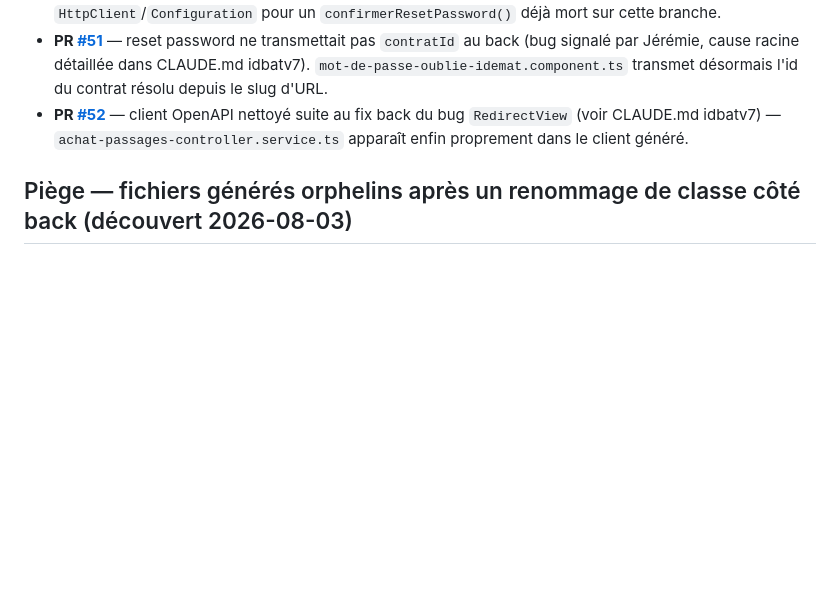
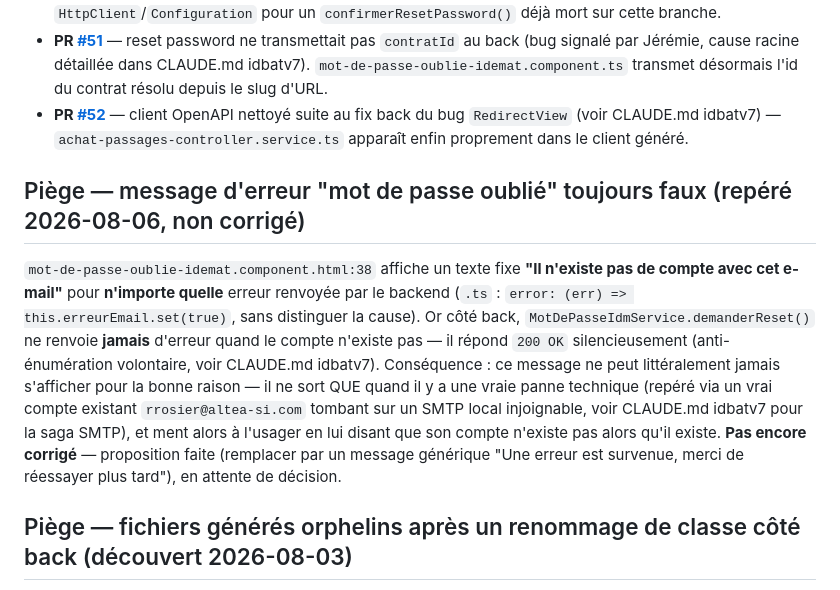
Before and after one commit to AlteaTech/idemat-front, a Markdown page: CLAUDE.md, the part around the change. Drawn GitHub-style; blank space fills up the shorter version.

Commit message:
docs: KB — piège message d'erreur "mot de passe oublié" trompeur (non corrigé)
Co-Authored-By: Claude Sonnet 5 <noreply@anthropic.com>

```diff
--- a/CLAUDE.md
+++ b/CLAUDE.md
@@ -304,6 +304,10 @@ Les interfaces `Data` et `Result` des dialogs Angular Material (`MAT_DIALOG_DATA
 - **PR [#51](https://github.com/AlteaTech/idemat-front/pull/51)** — reset password ne transmettait pas `contratId` au back (bug signalé par Jérémie, cause racine détaillée dans CLAUDE.md idbatv7). `mot-de-passe-oublie-idemat.component.ts` transmet désormais l'id du contrat résolu depuis le slug d'URL.
 - **PR [#52](https://github.com/AlteaTech/idemat-front/pull/52)** — client OpenAPI nettoyé suite au fix back du bug `RedirectView` (voir CLAUDE.md idbatv7) — `achat-passages-controller.service.ts` apparaît enfin proprement dans le client généré.
 
+## Piège — message d'erreur "mot de passe oublié" toujours faux (repéré 2026-08-06, non corrigé)
+
+`mot-de-passe-oublie-idemat.component.html:38` affiche un texte fixe **"Il n'existe pas de compte avec cet e-mail"** pour **n'importe quelle** erreur renvoyée par le backend (`.ts` : `error: (err) => this.erreurEmail.set(true)`, sans distinguer la cause). Or côté back, `MotDePasseIdmService.demanderReset()` ne renvoie **jamais** d'erreur quand le compte n'existe pas — il répond `200 OK` silencieusement (anti-énumération volontaire, voir CLAUDE.md idbatv7). Conséquence : ce message ne peut littéralement jamais s'afficher pour la bonne raison — il ne sort QUE quand il y a une vraie panne technique (repéré via un vrai compte existant `rrosier@altea-si.com` tombant sur un SMTP local injoignable, voir CLAUDE.md idbatv7 pour la saga SMTP), et ment alors à l'usager en lui disant que son compte n'existe pas alors qu'il existe. **Pas encore corrigé** — proposition faite (remplacer par un message générique "Une erreur est survenue, merci de réessayer plus tard"), en attente de décision.
+
 ## Piège — fichiers générés orphelins après un renommage de classe côté back (découvert 2026-08-03)
 
 `npm run generate-client-local` **n'efface jamais** les fichiers d'une génération précédente qui ne correspondent plus au spec actuel — il ajoute/écrase, mais ne nettoie pas. Repéré sur `mot-de-passe-idm-controller.service.ts` (+ son modèle `ResetPasswordIdmRequest`) : ancien nom de classe (`MotDePasseIdmControllerService`), généré avant le retrait du suffixe "Idm" côté back, jamais supprimé du disque — le code (`UsagerIdematServiceAgents`) l'importait toujours au lieu du bon service à jour (`MotDePasseControllerService`, `mot-de-passe-controller.service.ts`), avec un type de requête périmé (sans `contratId`).
```
